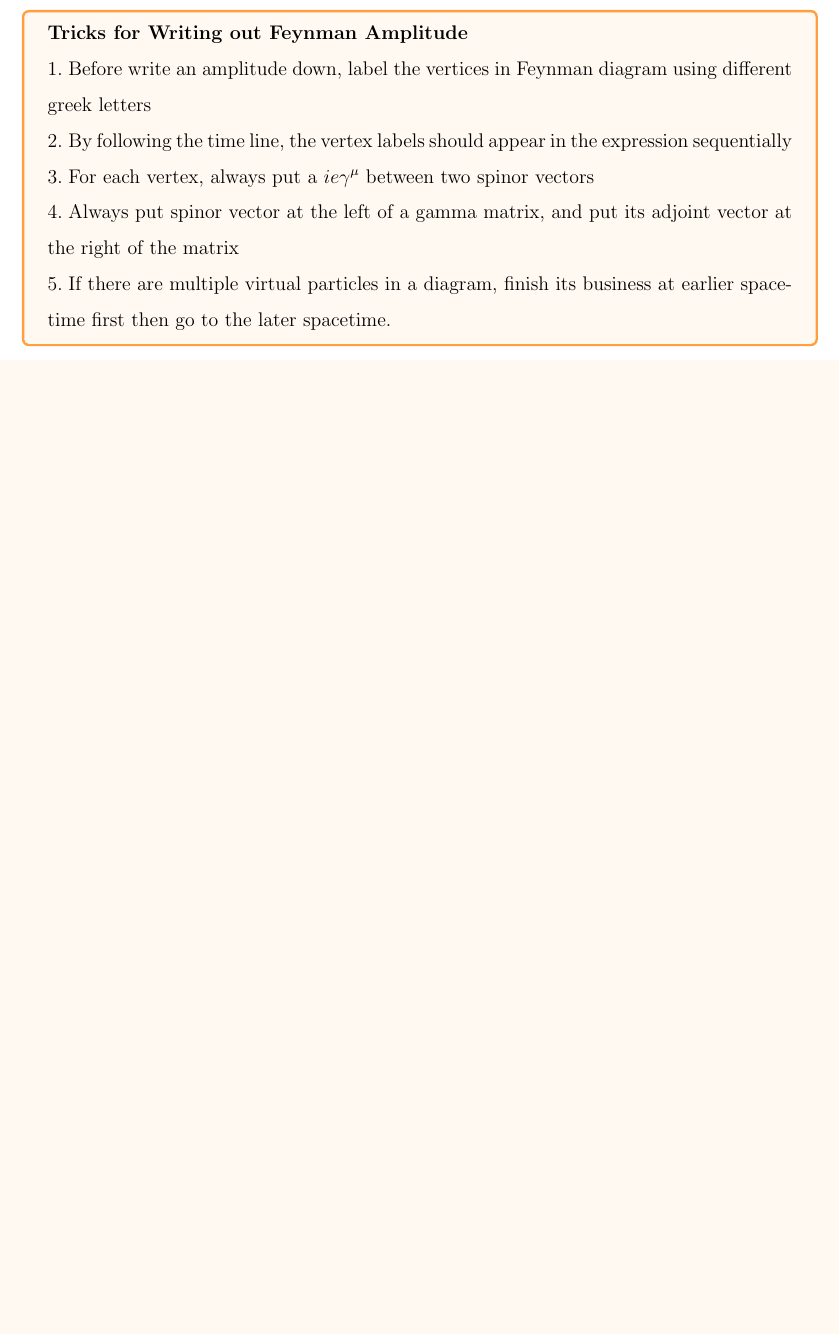
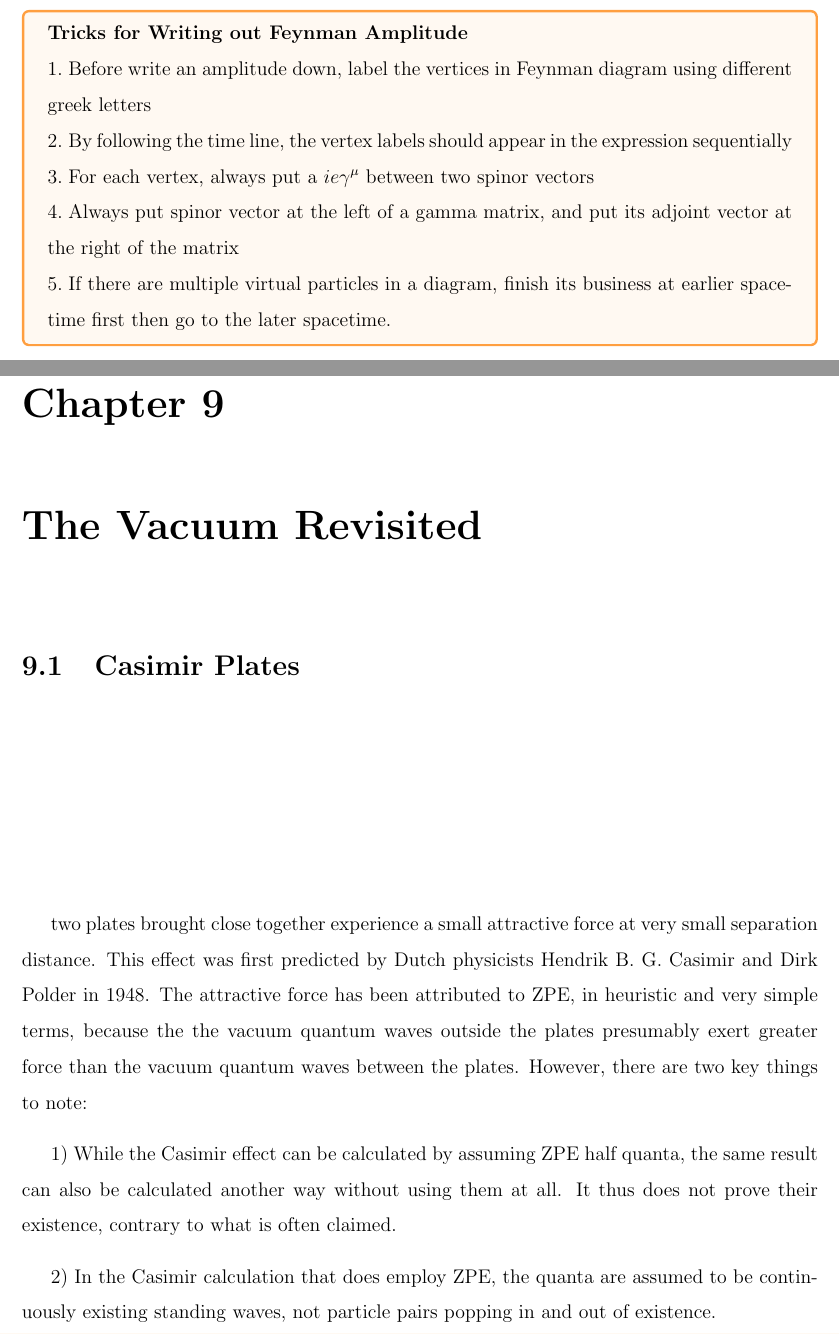
Before and after one commit to Lonitch/QFT-for-Educated-Dummies, a LaTeX thesis (main.tex, which reads sections/VacuumRevisited.tex): part of page 137 of 137 before the commit and two parts of pages 137 and 139 of 141 after it, the two joined at a grey line, cut so that both start at the same text, the shorter picture padded with empty space. Compiled offline with pdfLaTeX.

Commit message:
finish chap9

```diff
--- /dev/null
+++ b/sections/VacuumRevisited.tex
@@ -0,0 +1,7 @@
+\chapter{The Vacuum Revisited}
+\section{Casimir Plates}
+two plates brought close together experience a small attractive force at very small separation distance. This effect was first predicted by Dutch physicists Hendrik B. G. Casimir and Dirk Polder in 1948. The attractive force has been attributed to ZPE, in heuristic and very simple terms, because the the vacuum quantum waves outside the plates presumably exert greater force than the vacuum quantum waves between the plates. However, there are two key things to note:
+
+1) While the Casimir effect can be calculated by assuming ZPE half quanta, the same result can also be calculated another way without using them at all. It thus does not prove their existence, contrary to what is often claimed.
+
+2) In the Casimir calculation that does employ ZPE, the quanta are assumed to be continuously existing standing waves, not particle pairs popping in and out of existence.
```
Also changed, not shown: main.tex (+3 -1 lines), sections/SymmetryofInteractionField.tex (added, +1 -0 lines), sections/Foundation.tex (renamed from sections/foundation.tex), sections/VacuumRevisited.tex (7 more changed lines).
